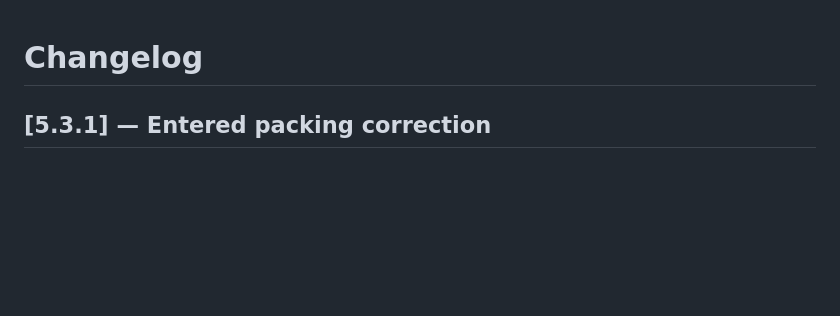
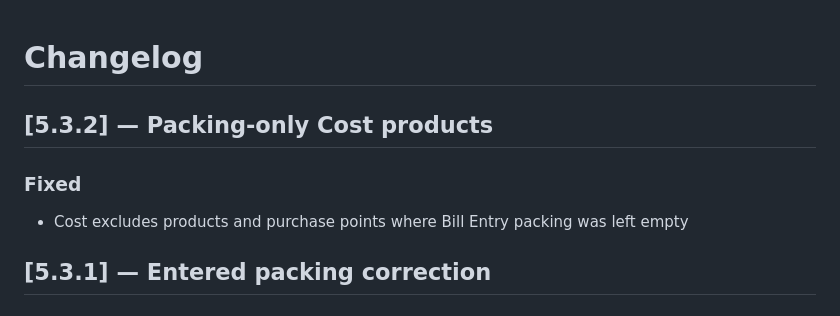
Before and after one commit to naappe/Bills, a Markdown page: CHANGELOG.md, the part around the change. Rendered like a GitHub page; blank space fills up the shorter version.

Commit message:
fix(cost): show only packed products

```diff
--- a/CHANGELOG.md
+++ b/CHANGELOG.md
@@ -1,4 +1,10 @@
 # Changelog
+
+## [5.3.2] — Packing-only Cost products
+
+### Fixed
+
+- Cost excludes products and purchase points where Bill Entry packing was left empty
 
 ## [5.3.1] — Entered packing correction
 
```
